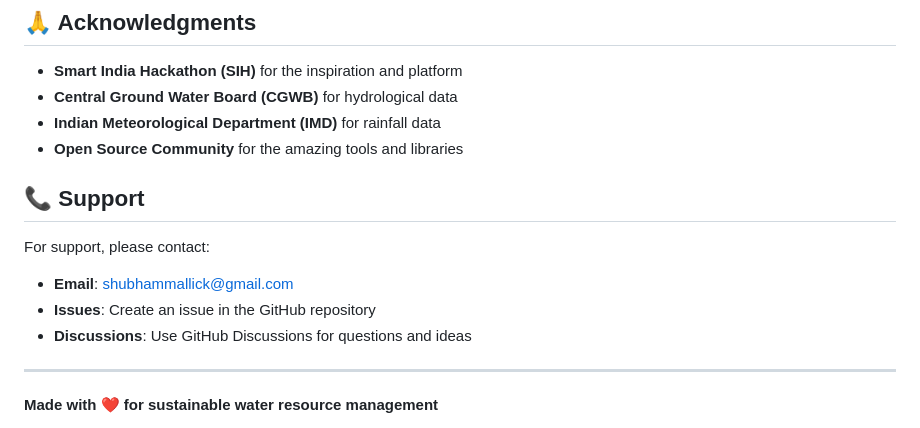
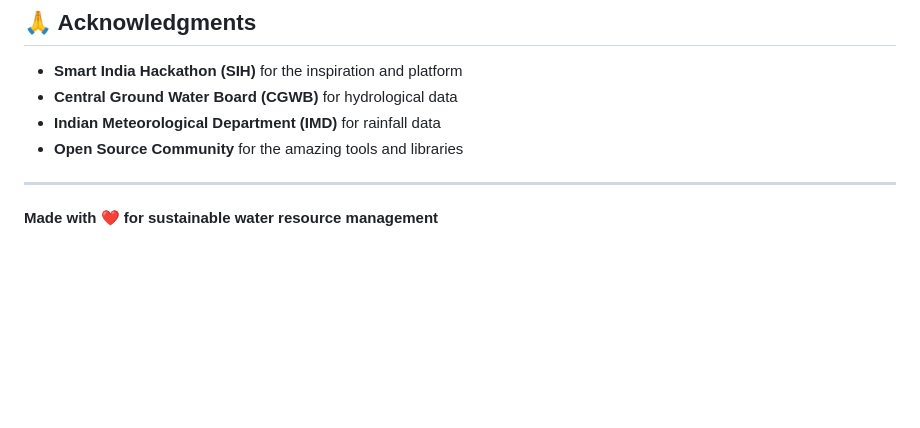
Before and after one commit to prakrati3331/AquaLytics-Real-Time-Rainwater-Harvesting-Artificial-Recharge-Intelligence-Platform, a Markdown page: README.md, the part around the change. GitHub-like rendering; blank space fills up the shorter version.

```diff
--- a/README.md
+++ b/README.md
@@ -252,13 +252,6 @@ This project is licensed under the MIT License - see the LICENSE file for detail
 - **Indian Meteorological Department (IMD)** for rainfall data
 - **Open Source Community** for the amazing tools and libraries
 
-## 📞 Support
-
-For support, please contact:
-- **Email**: shubhammallick@gmail.com
-- **Issues**: Create an issue in the GitHub repository
-- **Discussions**: Use GitHub Discussions for questions and ideas
-
 ---
 
 **Made with ❤️ for sustainable water resource management**
```
